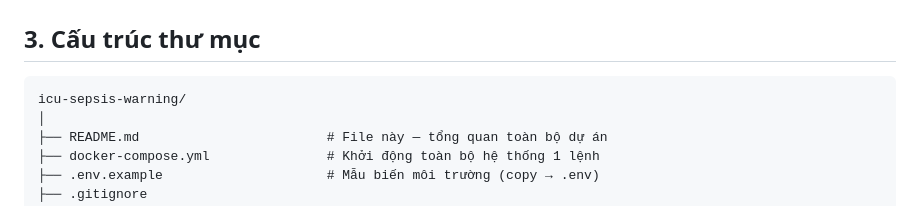
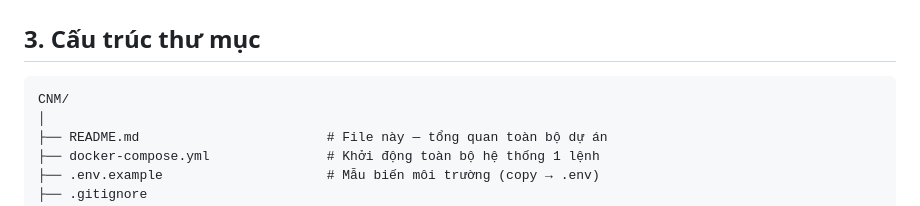
Before and after one commit to nguyenthanh2911/CNM, a Markdown page: README.md, the part around one of its changes. GitHub-like rendering.

Commit message:
Fix header formatting and update project directory name in README.md

````diff
--- a/README.md
+++ b/README.md
@@ -106,7 +106,7 @@ FastAPI ML Service
 ## 3. Cấu trúc thư mục
 
 ```
-icu-sepsis-warning/
+CNM/
 │
 ├── README.md                        # File này — tổng quan toàn bộ dự án
 ├── docker-compose.yml               # Khởi động toàn bộ hệ thống 1 lệnh
````
Also changed, not shown: other parts of README.md (+1 -1 lines).
